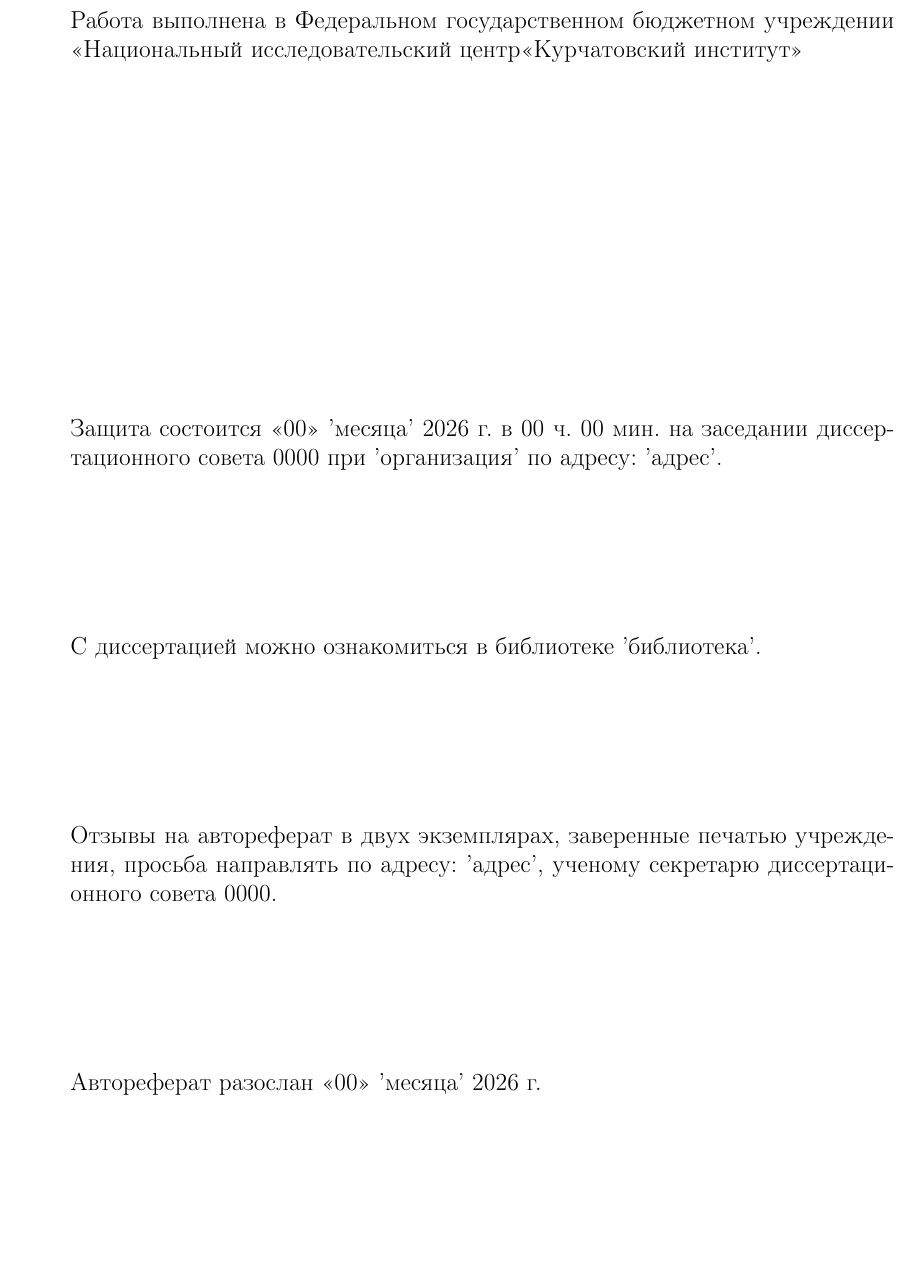
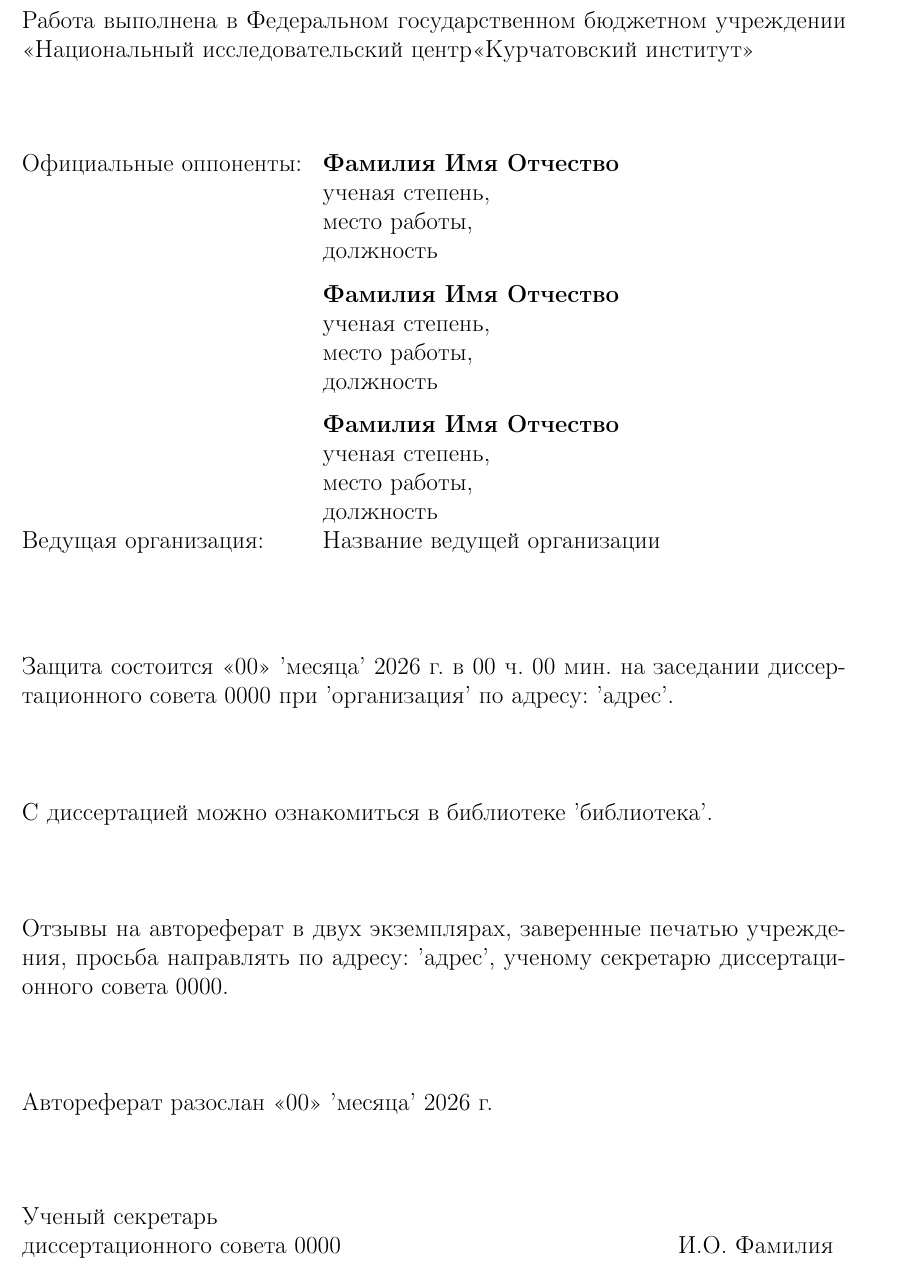
Before and after one commit to r-aax/phd, a LaTeX document (text/text_autoreferat.tex): part of page 2 of 47, cut so that both start at the same text, the shorter picture padded with empty space. Compiled offline with pdfLaTeX.

Commit message:
autoreferat title

```diff
--- a/text/text_autoreferat.tex
+++ b/text/text_autoreferat.tex
@@ -4,7 +4,7 @@
 
 %\usepackage{times}                                          % использование Times New Roman
                                                              %     (почему-то сносит все форматирование)
-\usepackage[top=2cm,left=3cm,right=1cm,bottom=2cm]{geometry} % размеры полей
+\usepackage[top=2cm,left=2cm,right=2cm,bottom=2cm]{geometry} % размеры полей
 \usepackage[]{inputenc}                                      % эта строка нужна, чтобы документ открывался в редакторе MikTex
 \usepackage[T2A]{fontenc}                                    % для поддержки русского языка
 \usepackage[russian]{babel}                                  % включение русского языка
@@ -157,7 +163,7 @@ escapeinside={\%*}{*)}
 
 \vspace{0.008\paperheight plus1fill}
 \noindent%
-%\begin{tabularx}{\textwidth}{@{}lX@{}}
+\begin{tabularx}{\textwidth}{@{}lX@{}}
 %    \ifdefined\supervisorTwoFio
 %    Научные руководители:   & \supervisorRegalia\par
 %                              \ifdefined\supervisorDead
@@ -183,34 +189,28 @@ escapeinside={\%*}{*)}
 %                              \fi
 %                              \vspace{0.013\paperheight}\\
 %    \fi
-%    Официальные оппоненты:  &
+    Официальные оппоненты:  &
 %    \ifnumequal{\value{showopplead}}{0}{\vspace{13\onelineskip plus1fill}}{%
-%        \textbf{\opponentOneFio,}\par
-%        \opponentOneRegalia,\par
-%        \opponentOneJobPlace,\par
-%        \opponentOneJobPost\par
-%        \vspace{0.01\paperheight}
-%        \textbf{\opponentTwoFio,}\par
-%        \opponentTwoRegalia,\par
-%        \opponentTwoJobPlace,\par
-%        \opponentTwoJobPost
-%    \ifdefined\opponentThreeFio
-%        \par
-%        \vspace{0.01\paperheight}
-%        \textbf{\opponentThreeFio,}\par
-%        \opponentThreeRegalia,\par
-%        \opponentThreeJobPlace,\par
-%        \opponentThreeJobPost
+        \textbf{Фамилия Имя Отчество}\par
+        ученая степень,\par
+        место работы,\par
+        должность\par
+        \vspace{0.01\paperheight}
+        \textbf{Фамилия Имя Отчество}\par
+        ученая степень,\par
+        место работы,\par
+        должность\par
+        \vspace{0.01\paperheight}
+        \textbf{Фамилия Имя Отчество}\par
+        ученая степень,\par
+        место работы,\par
+        должность\par
 %    \fi
 %    }%
-%    \vspace{0.013\paperheight} \\
-%    \ifdefined\leadingOrganizationTitle
-%    Ведущая организация:    &
-%    \ifnumequal{\value{showopplead}}{0}{\vspace{6\onelineskip plus1fill}}{%
-%        \leadingOrganizationTitle
-%    }%
-%    \fi
-%\end{tabularx}
+    \vspace{0.013\paperheight} \\
+    Ведущая организация:    &
+        Название ведущей организации
+\end{tabularx}
 \vspace{0.008\paperheight plus1fill}
 
 \noindent Защита состоится <<00>> 'месяца' 2026 г. в 00 ч. 00 мин. на~заседании диссертационного совета 0000 при 'организация' по адресу: 'адрес'.
@@ -226,22 +226,20 @@ escapeinside={\%*}{*)}
 
 \vspace{0.008\paperheight plus1fill}
 \noindent%
-%\begin{tabularx}{\textwidth}{@{}%
-%>{\raggedright\arraybackslash}b{18em}@{}
-%>{\centering\arraybackslash}X
-%r
-%@{}}
-%    Ученый секретарь\par
-%    диссертационного совета\par
-%    \defenseCouncilNumber,\par
-%    \defenseSecretaryRegalia
-%    &
+\begin{tabularx}{\textwidth}{@{}%
+>{\raggedright\arraybackslash}b{28em}@{}
+>{\centering\arraybackslash}X
+r
+@{}}
+    Ученый секретарь\par
+    диссертационного совета 0000
+    &
 %    \ifnumequal{\value{showsecrsign}}{0}{}{%
 %        \includegraphics[width=2cm]{secretary-signature.png}%
 %    }%
 %    &
-%    \defenseSecretaryFio
-%\end{tabularx}
+    И.О.~Фамилия
+\end{tabularx}
 
 %---------------------------------------------------------------------------------------------------
 
```
Also changed, not shown: text/text_autoreferat.tex (38 more changed lines).
